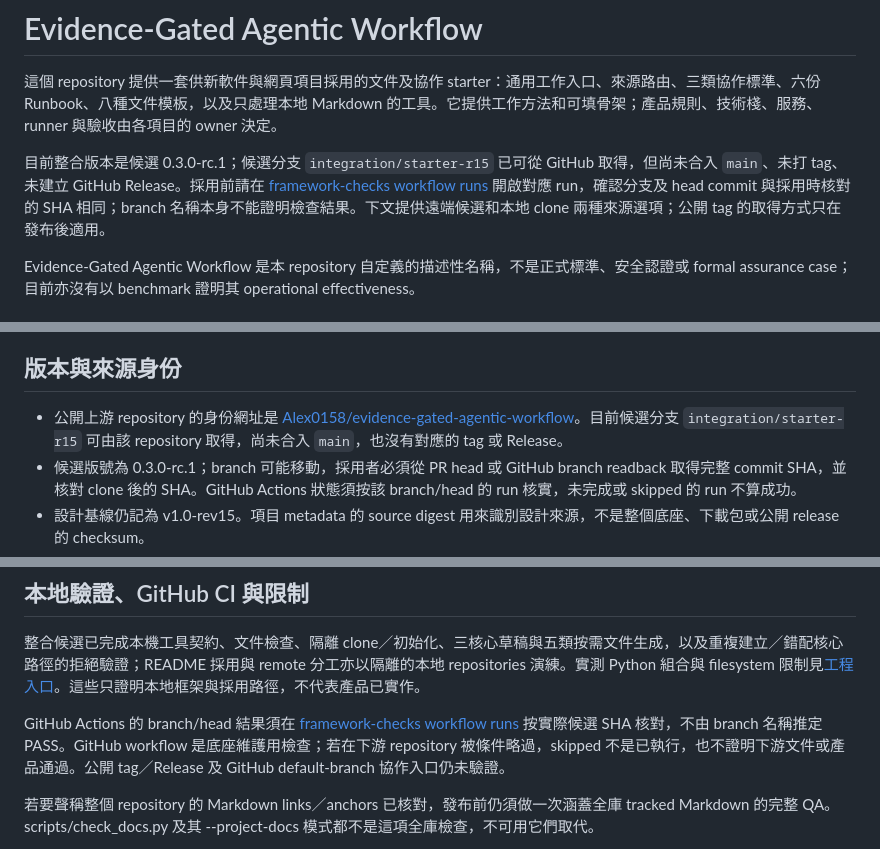
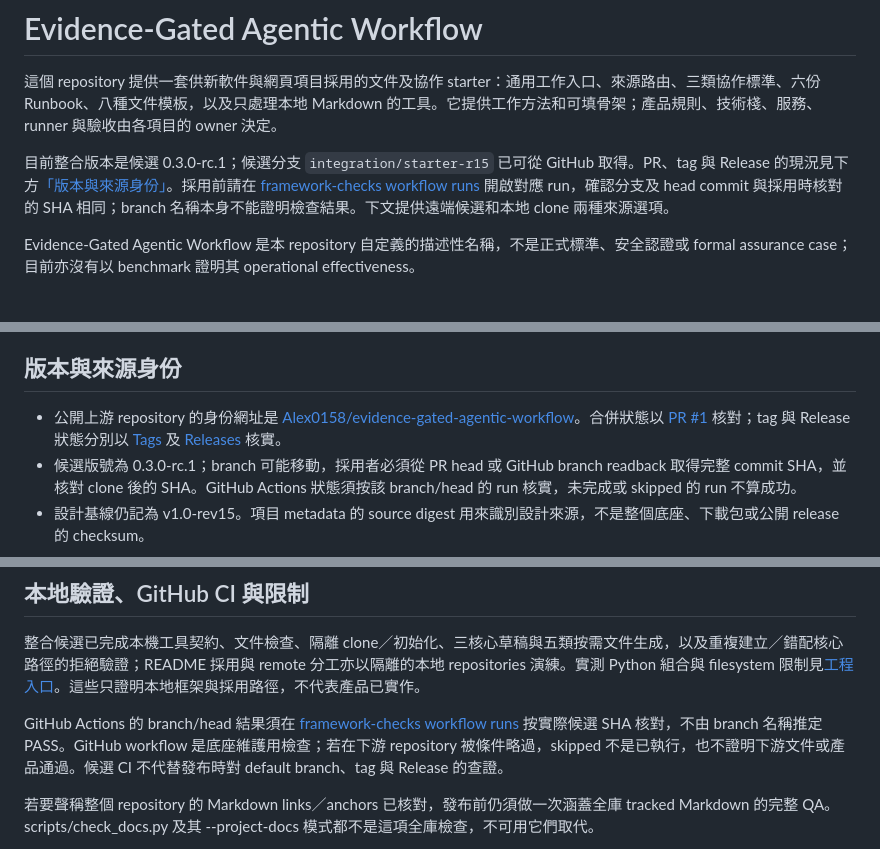
Before and after one commit to Alex0158/evidence-gated-agentic-workflow, a Markdown page: README.md, 3 parts joined by grey strips. Drawn GitHub-style.

Commit message:
docs: link adoption guidance to live publication state

```diff
--- a/README.md
+++ b/README.md
@@ -2,7 +2,7 @@
 
 這個 repository 提供一套供新軟件與網頁項目採用的文件及協作 starter：通用工作入口、來源路由、三類協作標準、六份 Runbook、八種文件模板，以及只處理本地 Markdown 的工具。它提供工作方法和可填骨架；產品規則、技術棧、服務、runner 與驗收由各項目的 owner 決定。
 
-目前整合版本是候選 0.3.0-rc.1；候選分支 `integration/starter-r15` 已可從 GitHub 取得，但尚未合入 `main`、未打 tag、未建立 GitHub Release。採用前請在 [framework-checks workflow runs](https://github.com/Alex0158/evidence-gated-agentic-workflow/actions/workflows/framework-checks.yml) 開啟對應 run，確認分支及 head commit 與採用時核對的 SHA 相同；branch 名稱本身不能證明檢查結果。下文提供遠端候選和本地 clone 兩種來源選項；公開 tag 的取得方式只在發布後適用。
+目前整合版本是候選 0.3.0-rc.1；候選分支 `integration/starter-r15` 已可從 GitHub 取得。PR、tag 與 Release 的現況見下方[「版本與來源身份」](#版本與來源身份)。採用前請在 [framework-checks workflow runs](https://github.com/Alex0158/evidence-gated-agentic-workflow/actions/workflows/framework-checks.yml) 開啟對應 run，確認分支及 head commit 與採用時核對的 SHA 相同；branch 名稱本身不能證明檢查結果。下文提供遠端候選和本地 clone 兩種來源選項。
 
 Evidence-Gated Agentic Workflow 是本 repository 自定義的描述性名稱，不是正式標準、安全認證或 formal assurance case；目前亦沒有以 benchmark 證明其 operational effectiveness。
 
@@ -18,7 +18,7 @@ Evidence-Gated Agentic Workflow 是本 repository 自定義的描述性名稱，
 
 ## 版本與來源身份
 
-- 公開上游 repository 的身份網址是 [Alex0158/evidence-gated-agentic-workflow](https://github.com/Alex0158/evidence-gated-agentic-workflow)。目前候選分支 `integration/starter-r15` 可由該 repository 取得，尚未合入 `main`，也沒有對應的 tag 或 Release。
+- 公開上游 repository 的身份網址是 [Alex0158/evidence-gated-agentic-workflow](https://github.com/Alex0158/evidence-gated-agentic-workflow)。合併狀態以 [PR #1](https://github.com/Alex0158/evidence-gated-agentic-workflow/pull/1) 核對；tag 與 Release 狀態分別以 [Tags](https://github.com/Alex0158/evidence-gated-agentic-workflow/tags) 及 [Releases](https://github.com/Alex0158/evidence-gated-agentic-workflow/releases) 核實。
 - 候選版號為 0.3.0-rc.1；branch 可能移動，採用者必須從 PR head 或 GitHub branch readback 取得完整 commit SHA，並核對 clone 後的 SHA。GitHub Actions 狀態須按該 branch/head 的 run 核實，未完成或 skipped 的 run 不算成功。
 - 設計基線仍記為 v1.0-rev15。項目 metadata 的 source digest 用來識別設計來源，不是整個底座、下載包或公開 release 的 checksum。
 - 發布後，公開版本身份由實際 tag、該 tag 指向的 Git commit 及 CHANGELOG 共同確定。只改版號或有一個本地 commit，不表示已發布。
@@ -147,7 +147,7 @@ git -C "$PROJECT_DIR" config --local --get push.default
 
 整合候選已完成本機工具契約、文件檢查、隔離 clone／初始化、三核心草稿與五類按需文件生成，以及重複建立／錯配核心路徑的拒絕驗證；README 採用與 remote 分工亦以隔離的本地 repositories 演練。實測 Python 組合與 filesystem 限制見[工程入口](項目文件/00-協作與執行/項目工程入口.md#生成與工程前提)。這些只證明本地框架與採用路徑，不代表產品已實作。
 
-GitHub Actions 的 branch/head 結果須在 [framework-checks workflow runs](https://github.com/Alex0158/evidence-gated-agentic-workflow/actions/workflows/framework-checks.yml) 按實際候選 SHA 核對，不由 branch 名稱推定 PASS。GitHub workflow 是底座維護用檢查；若在下游 repository 被條件略過，skipped 不是已執行，也不證明下游文件或產品通過。公開 tag／Release 及 GitHub default-branch 協作入口仍未驗證。
+GitHub Actions 的 branch/head 結果須在 [framework-checks workflow runs](https://github.com/Alex0158/evidence-gated-agentic-workflow/actions/workflows/framework-checks.yml) 按實際候選 SHA 核對，不由 branch 名稱推定 PASS。GitHub workflow 是底座維護用檢查；若在下游 repository 被條件略過，skipped 不是已執行，也不證明下游文件或產品通過。候選 CI 不代替發布時對 default branch、tag 與 Release 的查證。
 
 若要聲稱整個 repository 的 Markdown links／anchors 已核對，發布前仍須做一次涵蓋全庫 tracked Markdown 的完整 QA。scripts/check_docs.py 及其 --project-docs 模式都不是這項全庫檢查，不可用它們取代。
 
```
Also changed, not shown: other parts of README.md (+1 -1 lines).
